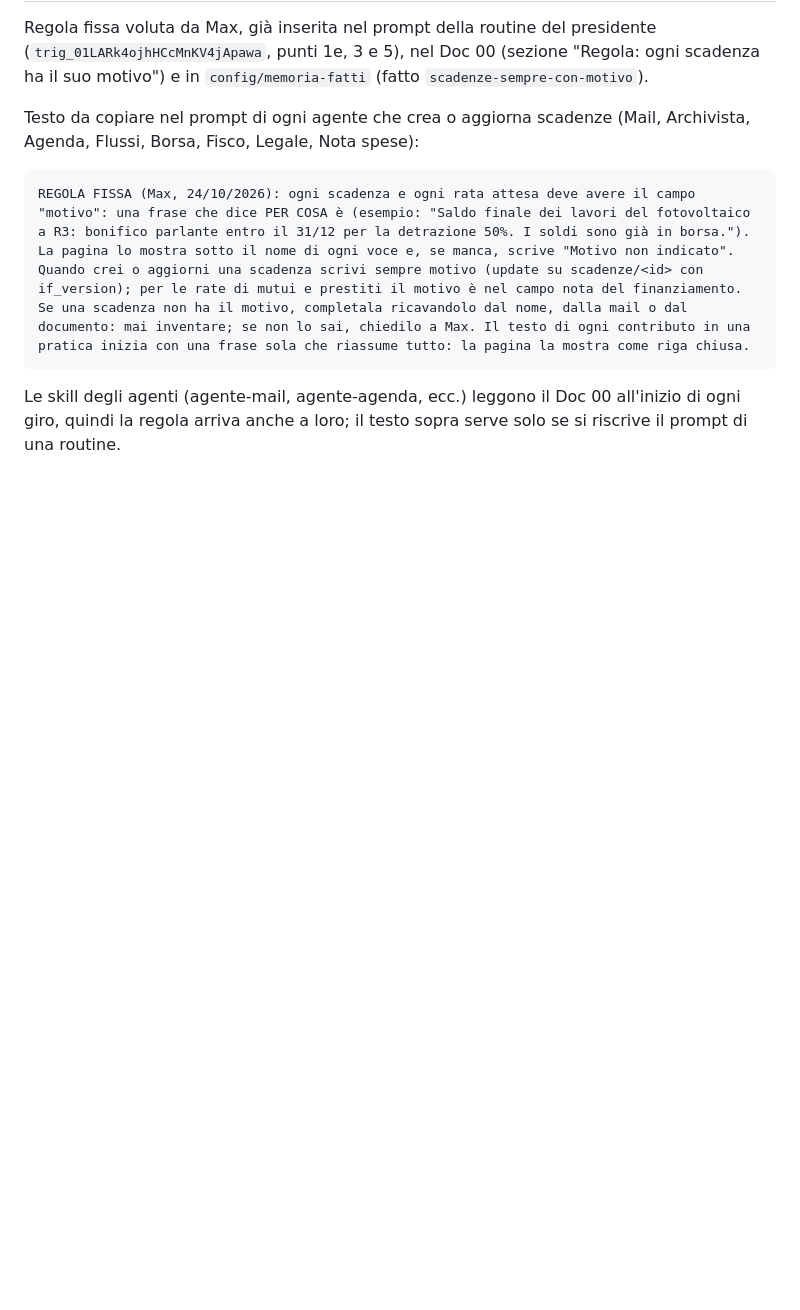
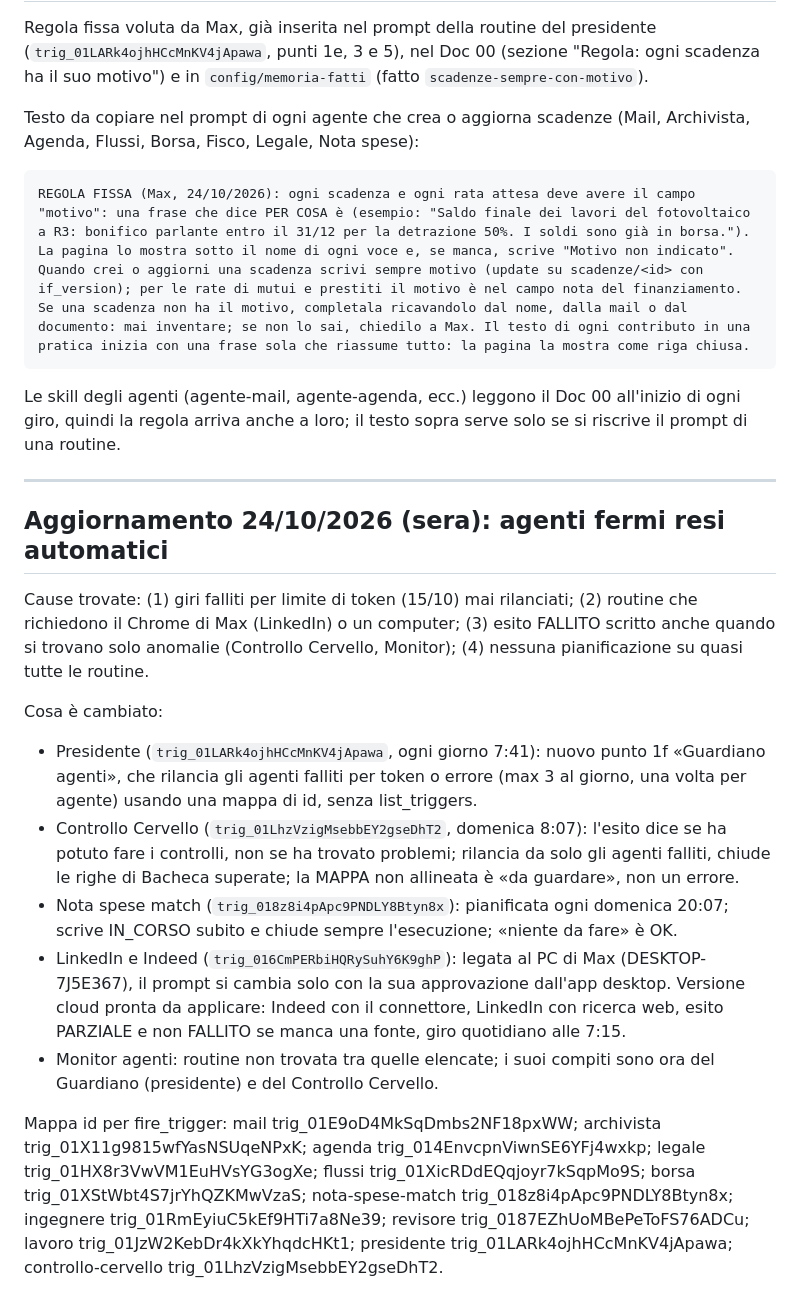
Before and after one commit to rossati77-art/Jarvis-, a Markdown page: agenti-gestionale-prompt.md, the part around the change. Rendered like a GitHub page; blank space fills up the shorter version.

Commit message:
Agenti fermi resi automatici: guardiano, esiti, pianificazioni
Co-Authored-By: Claude Sonnet 5.5 <noreply@anthropic.com>
Claude-Session: https://claude.ai/code/session_01VSqrh5Zd5BVbxGTaz9nNw9

````diff
--- a/agenti-gestionale-prompt.md
+++ b/agenti-gestionale-prompt.md
@@ -187,3 +187,18 @@ REGOLA FISSA (Max, 24/10/2026): ogni scadenza e ogni rata attesa deve avere il c
 ```
 
 Le skill degli agenti (agente-mail, agente-agenda, ecc.) leggono il Doc 00 all'inizio di ogni giro, quindi la regola arriva anche a loro; il testo sopra serve solo se si riscrive il prompt di una routine.
+
+---
+
+## Aggiornamento 24/10/2026 (sera): agenti fermi resi automatici
+
+Cause trovate: (1) giri falliti per limite di token (15/10) mai rilanciati; (2) routine che richiedono il Chrome di Max (LinkedIn) o un computer; (3) esito FALLITO scritto anche quando si trovano solo anomalie (Controllo Cervello, Monitor); (4) nessuna pianificazione su quasi tutte le routine.
+
+Cosa è cambiato:
+- Presidente (`trig_01LARk4ojhHCcMnKV4jApawa`, ogni giorno 7:41): nuovo punto 1f «Guardiano agenti», che rilancia gli agenti falliti per token o errore (max 3 al giorno, una volta per agente) usando una mappa di id, senza list_triggers.
+- Controllo Cervello (`trig_01LhzVzigMsebbEY2gseDhT2`, domenica 8:07): l'esito dice se ha potuto fare i controlli, non se ha trovato problemi; rilancia da solo gli agenti falliti, chiude le righe di Bacheca superate; la MAPPA non allineata è «da guardare», non un errore.
+- Nota spese match (`trig_018z8i4pApc9PNDLY8Btyn8x`): pianificata ogni domenica 20:07; scrive IN_CORSO subito e chiude sempre l'esecuzione; «niente da fare» è OK.
+- LinkedIn e Indeed (`trig_016CmPERbiHQRySuhY6K9ghP`): legata al PC di Max (DESKTOP-7J5E367), il prompt si cambia solo con la sua approvazione dall'app desktop. Versione cloud pronta da applicare: Indeed con il connettore, LinkedIn con ricerca web, esito PARZIALE e non FALLITO se manca una fonte, giro quotidiano alle 7:15.
+- Monitor agenti: routine non trovata tra quelle elencate; i suoi compiti sono ora del Guardiano (presidente) e del Controllo Cervello.
+
+Mappa id per fire_trigger: mail trig_01E9oD4MkSqDmbs2NF18pxWW; archivista trig_01X11g9815wfYasNSUqeNPxK; agenda trig_014EnvcpnViwnSE6YFj4wxkp; legale trig_01HX8r3VwVM1EuHVsYG3ogXe; flussi trig_01XicRDdEQqjoyr7kSqpMo9S; borsa trig_01XStWbt4S7jrYhQZKMwVzaS; nota-spese-match trig_018z8i4pApc9PNDLY8Btyn8x; ingegnere trig_01RmEyiuC5kEf9HTi7a8Ne39; revisore trig_0187EZhUoMBePeToFS76ADCu; lavoro trig_01JzW2KebDr4kXkYhqdcHKt1; presidente trig_01LARk4ojhHCcMnKV4jApawa; controllo-cervello trig_01LhzVzigMsebbEY2gseDhT2.
````
